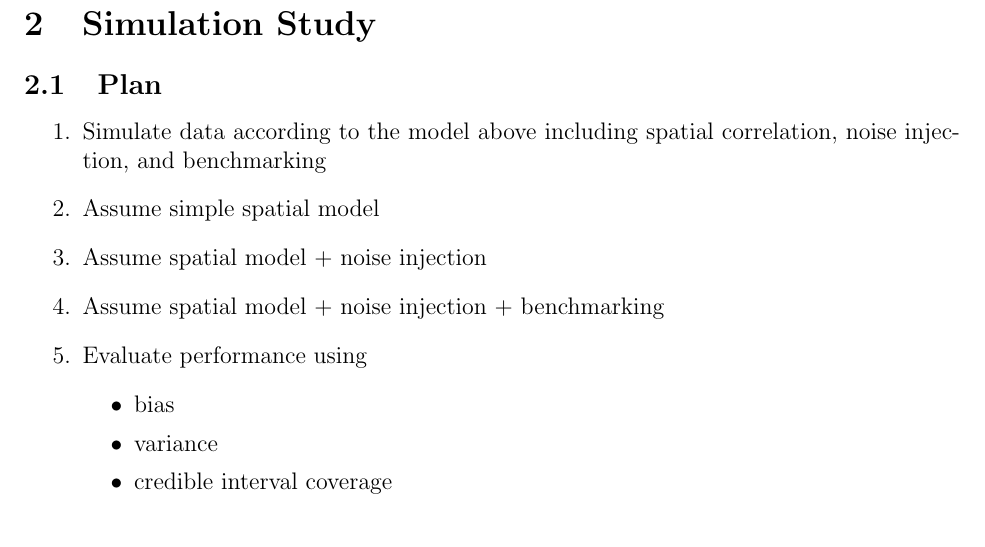
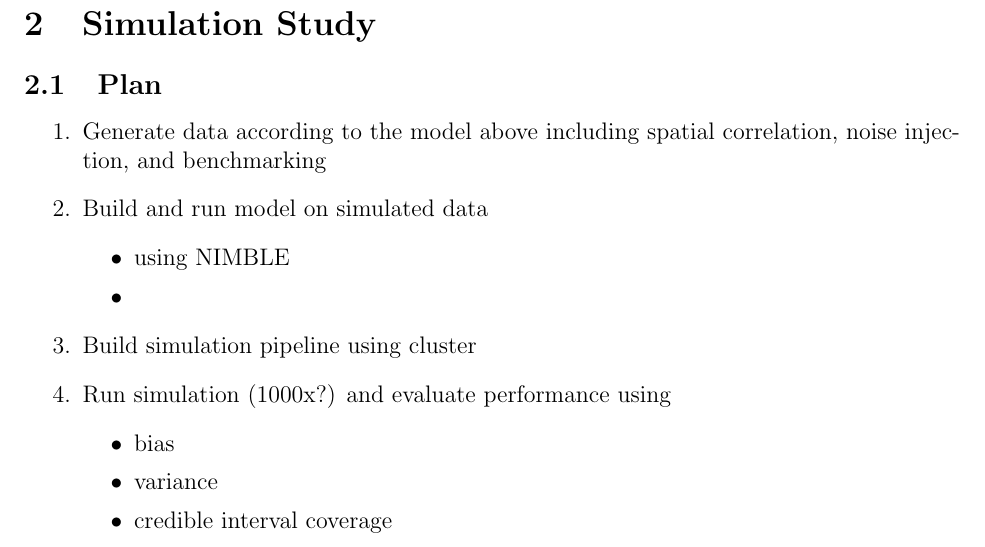
Before and after one commit to armelleduston/Pop_Uncertainty, a LaTeX document (main.tex): part of page 2 of 2, cut so that both start at the same text. Compiled offline with pdfLaTeX.

Commit message:
Updates from Overleaf

```diff
--- a/main.tex
+++ b/main.tex
@@ -78,15 +78,17 @@ Where $\eta$ is a pre-specified discripancy parameter which controls how far off
 \subsection{Plan}
 
 \begin{enumerate}
-    \item Simulate data according to the model above including spatial correlation, noise injection, and benchmarking
+    \item Generate data according to the model above including spatial correlation, noise injection, and benchmarking
 
-    \item Assume simple spatial model
+    \item Build and run model on simulated data
+    \begin{itemize}
+        \item using NIMBLE
+        \item
+    \end{itemize}
 
-    \item Assume spatial model + noise injection
+    \item Build simulation pipeline using cluster
 
-    \item Assume spatial model + noise injection + benchmarking
-
-    \item Evaluate performance using
+    \item Run simulation (1000x?) and evaluate performance using
     \begin{itemize}
         \item bias
         \item variance
```
